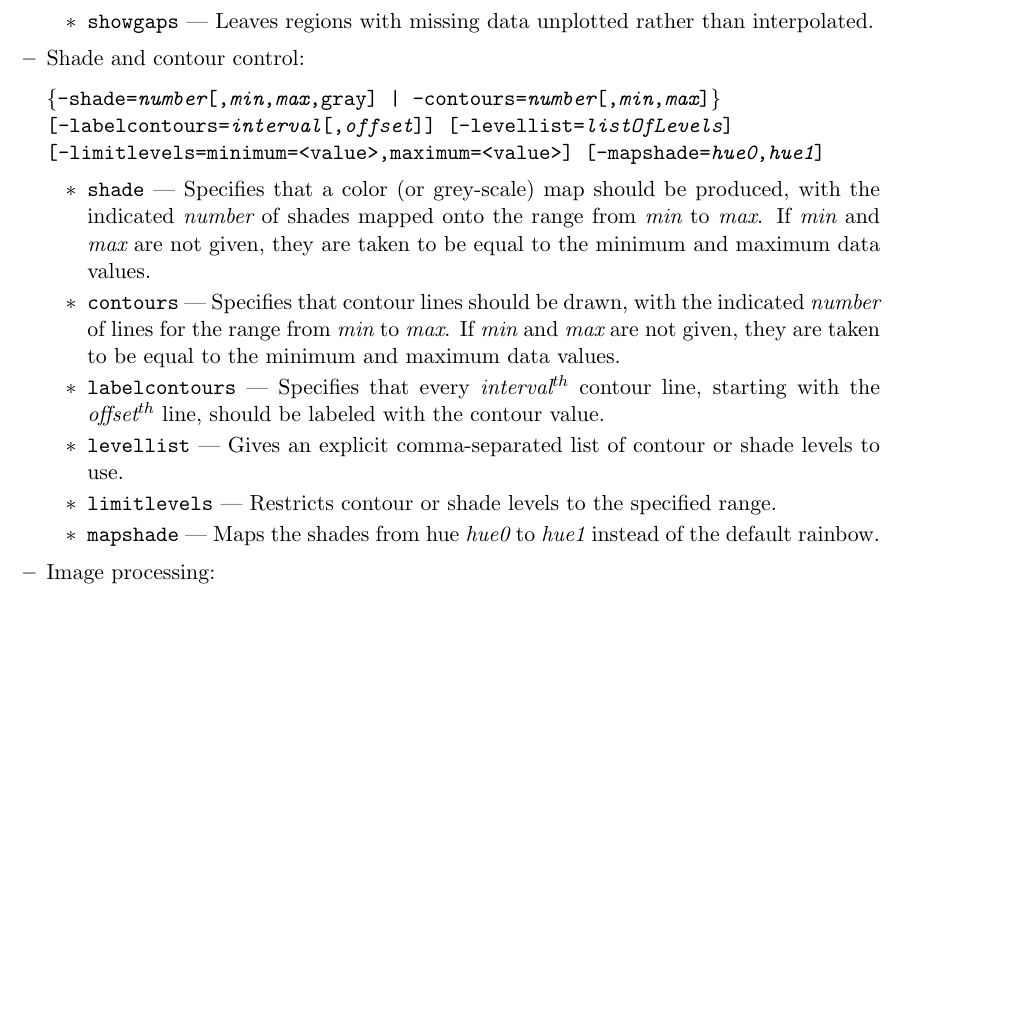
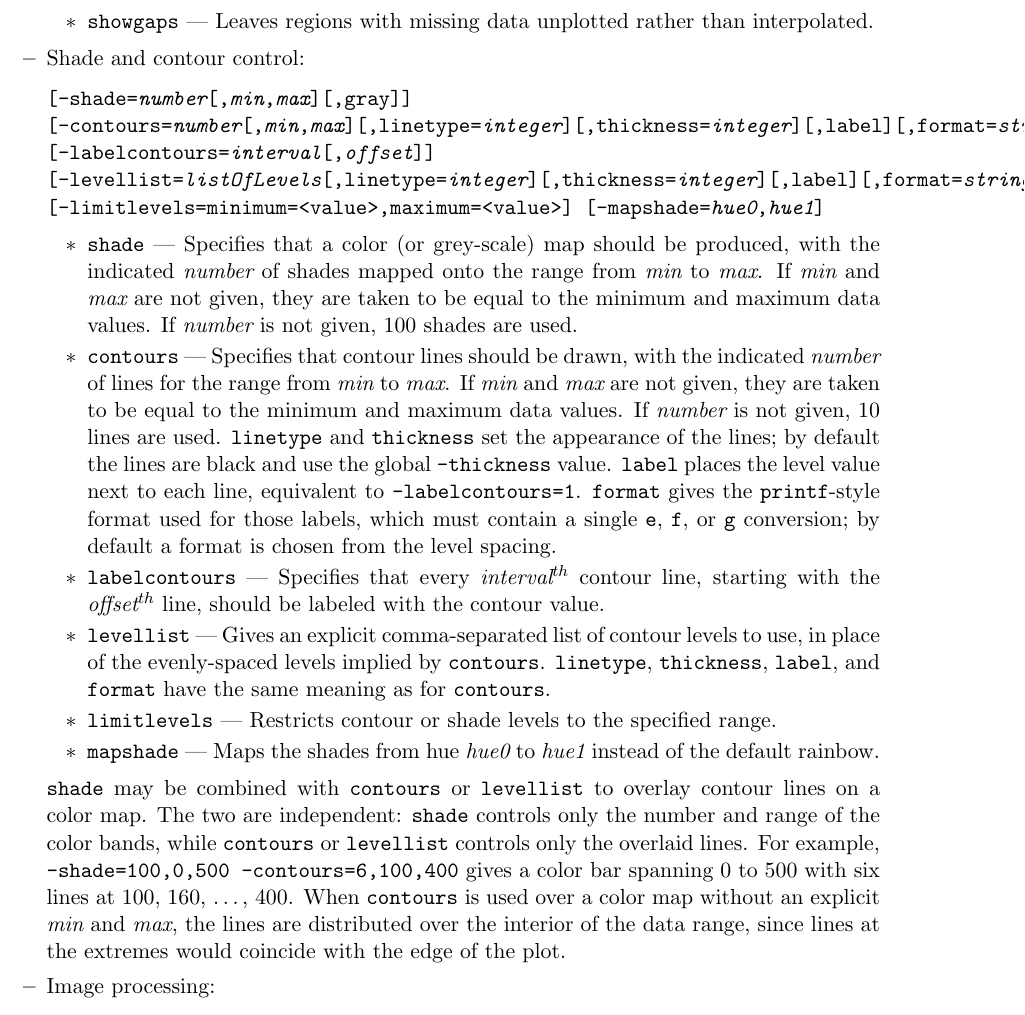
Before and after one commit to rtsoliday/SDDS, a LaTeX document (SDDSaps/doc/SDDStoolkit.tex, which reads SDDSaps/doc/sddscontour.tex): part of page 70 of 258, cut so that both start at the same text, the shorter picture padded with empty space. Compiled offline with pdfLaTeX.

Commit message:
Updated to reflect recent changes to sddscontour
Original author: borland

```diff
--- a/SDDSaps/doc/sddscontour.tex
+++ b/SDDSaps/doc/sddscontour.tex
@@ -137,24 +137,41 @@ Use \verb|-v1v2preferred| to force the first method to be used when both paramet
         \end{itemize}
     \item Shade and contour control:
 \begin{flushleft}{\tt
-\{-shade={\em number}[,{\em min},{\em max},gray] | -contours={\em number}[,{\em min},{\em max}]\}
+[-shade={\em number}[,{\em min},{\em max}][,gray]]
+[-contours={\em number}[,{\em min},{\em max}][,linetype={\em integer}][,thickness={\em integer}][,label][,format={\em string}]]
 [-labelcontours={\em interval}[,{\em offset}]]
-[-levellist={\em listOfLevels}] [-limitlevels={minimum=<value>,}{maximum=<value>}]
+[-levellist={\em listOfLevels}[,linetype={\em integer}][,thickness={\em integer}][,label][,format={\em string}]]
+[-limitlevels={minimum=<value>,}{maximum=<value>}]
 [-mapshade={\em hue0},{\em hue1}]
 }\end{flushleft}
         \begin{itemize}
         \item \verb|shade| --- Specifies that a color (or grey-scale) map should be produced, with the
         indicated {\em number} of shades mapped onto the range from {\em min} to {\em max}.  If {\em min}
         and {\em max} are not given, they are taken to be equal to the minimum and maximum data values.
+        If {\em number} is not given, 100 shades are used.
         \item \verb|contours| --- Specifies that contour lines should be drawn, with the
         indicated {\em number} of lines for the range from {\em min} to {\em max}.  If {\em min}
         and {\em max} are not given, they are taken to be equal to the minimum and maximum data values.
+        If {\em number} is not given, 10 lines are used.  \verb|linetype| and \verb|thickness| set the
+        appearance of the lines; by default the lines are black and use the global \verb|-thickness| value.
+        \verb|label| places the level value next to each line, equivalent to \verb|-labelcontours=1|.
+        \verb|format| gives the {\tt printf}-style format used for those labels, which must contain a single
+        \verb|e|, \verb|f|, or \verb|g| conversion; by default a format is chosen from the level spacing.
         \item \verb|labelcontours| --- Specifies that every {\em interval}$^{th}$ contour line, starting with
         the {\em offset}$^{th}$ line, should be labeled with the contour value.
-        \item \verb|levellist| --- Gives an explicit comma-separated list of contour or shade levels to use.
+        \item \verb|levellist| --- Gives an explicit comma-separated list of contour levels to use, in place
+        of the evenly-spaced levels implied by \verb|contours|.  \verb|linetype|, \verb|thickness|,
+        \verb|label|, and \verb|format| have the same meaning as for \verb|contours|.
         \item \verb|limitlevels| --- Restricts contour or shade levels to the specified range.
         \item \verb|mapshade| --- Maps the shades from hue {\em hue0} to {\em hue1} instead of the default rainbow.
         \end{itemize}
+        \verb|shade| may be combined with \verb|contours| or \verb|levellist| to overlay contour lines on a
+        color map.  The two are independent: \verb|shade| controls only the number and range of the color
+        bands, while \verb|contours| or \verb|levellist| controls only the overlaid lines.  For example,
+        \verb|-shade=100,0,500 -contours=6,100,400| gives a color bar spanning 0 to 500 with six lines at
+        100, 160, \ldots, 400.  When \verb|contours| is used over a color map without an explicit
+        {\em min} and {\em max}, the lines are distributed over the interior of the data range, since lines
+        at the extremes would coincide with the edge of the plot.
     \item Image processing:
 \begin{flushleft}{\tt
 [-interpolate={\em nx},{\em ny}[,{floor | ceiling | antiripple}]] [-filter={\em xcutoff},{\em ycutoff}]
```
Also changed, not shown: 1 other file.
